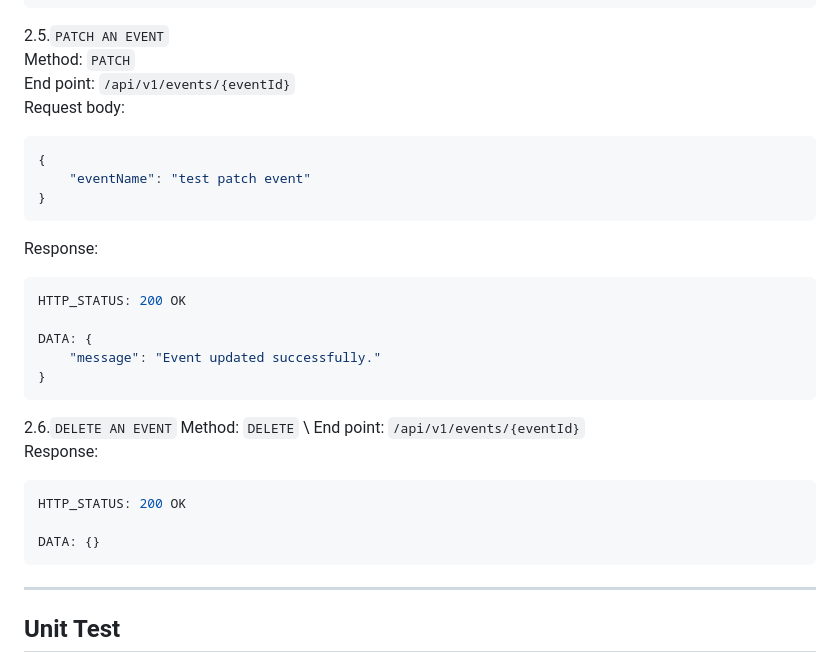
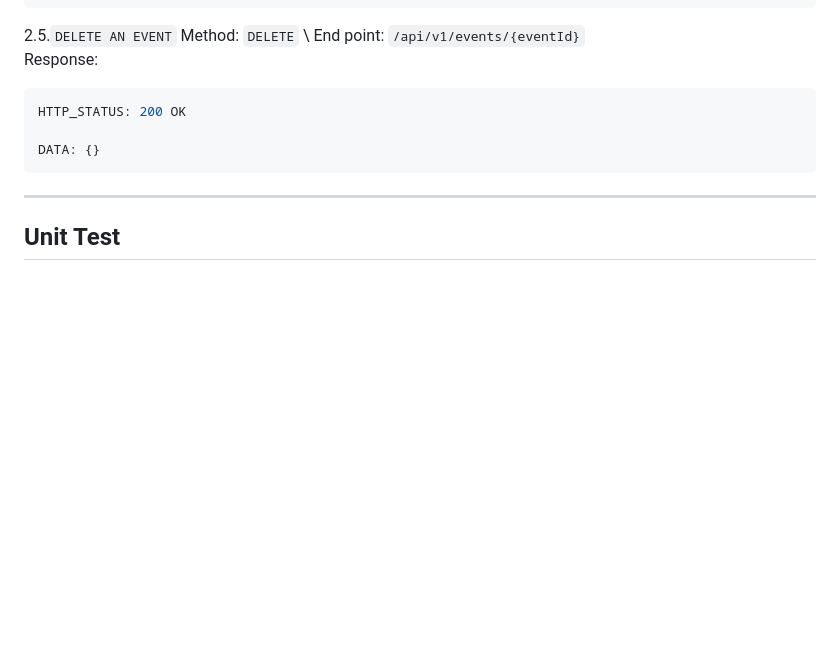
Before and after one commit to jaysonhabitan/events-api, a Markdown page: README.md, the part around the change. Rendered like a GitHub page; blank space fills up the shorter version.

````diff
--- a/README.md
+++ b/README.md
@@ -233,25 +233,7 @@ Request body:
 }
 ```
 
-2.5.`PATCH AN EVENT`\
-Method: `PATCH`\
-End point:  `/api/v1/events/{eventId}` \
-Request body:
-```sh
-{
-    "eventName": "test patch event"
-}
-```
-Response:
-```sh
-HTTP_STATUS: 200 OK
-
-DATA: {
-    "message": "Event updated successfully."
-}
-```
-
-2.6.`DELETE AN EVENT`
+2.5.`DELETE AN EVENT`
 Method: `DELETE` \
 End point:  `/api/v1/events/{eventId}` \
 Response:
````
